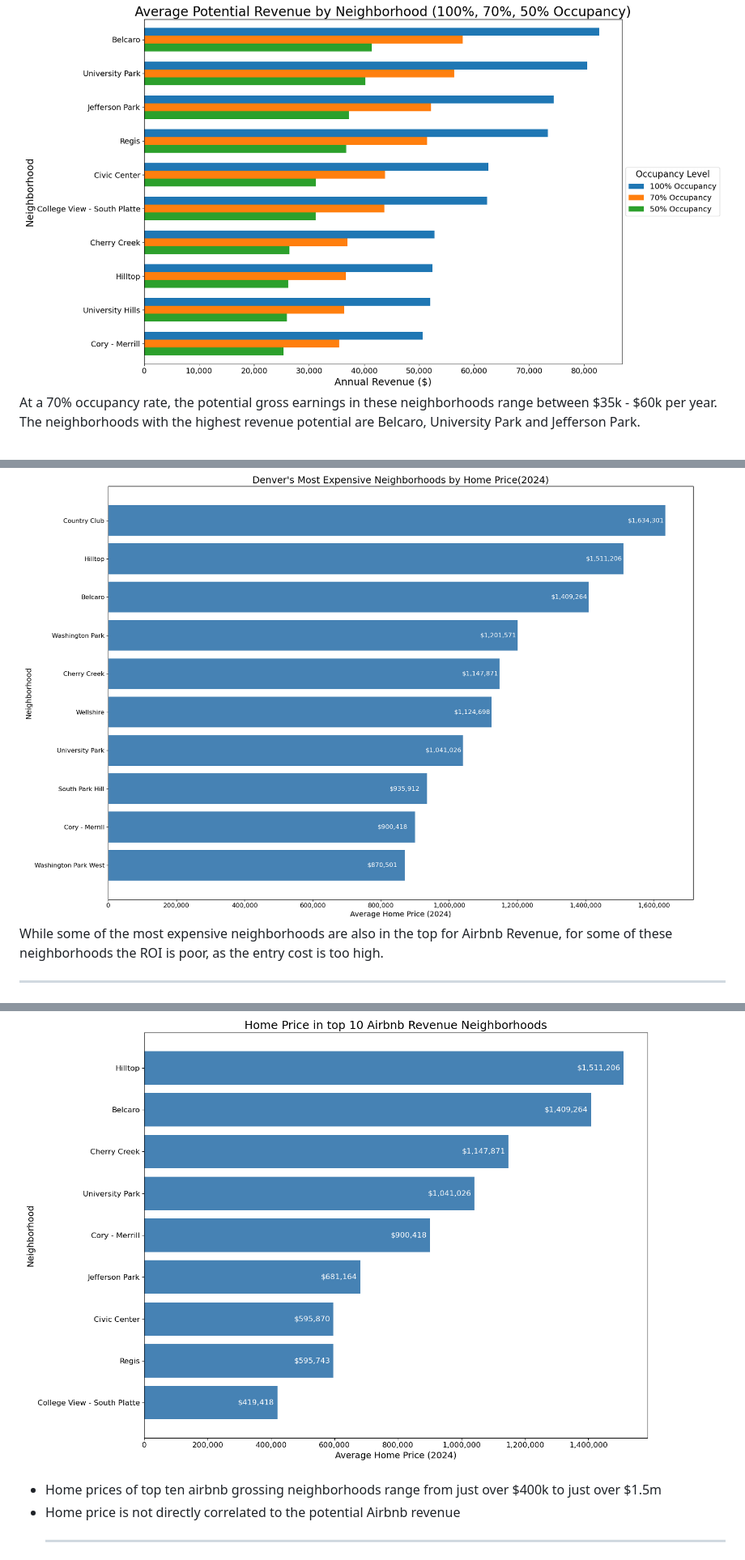
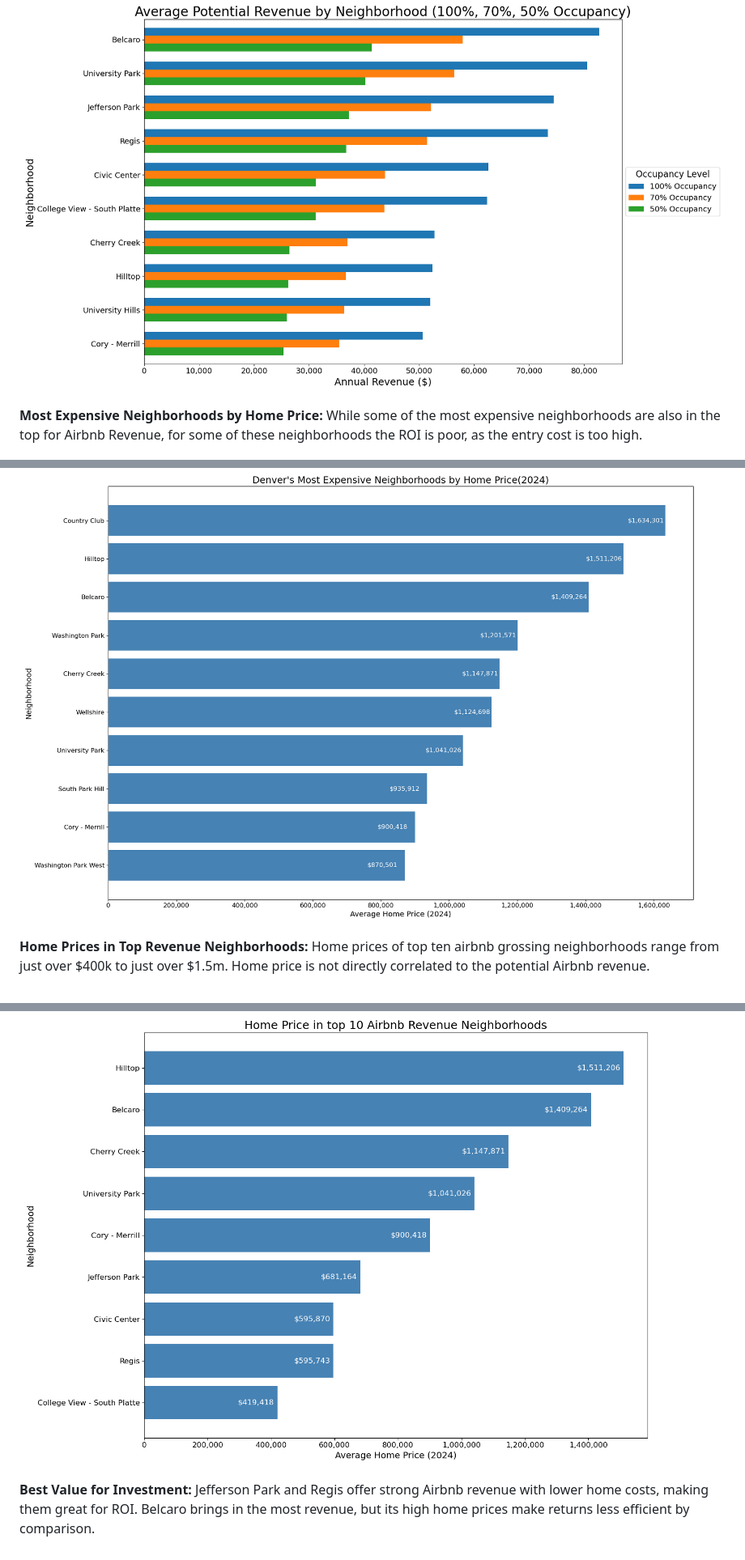
Before and after one commit to kanchanratan1980/Project-5_Group-3, a Markdown page: README.md, 3 parts joined by grey strips. Shown: that part at 81% size. Drawn GitHub-style.

```diff
--- a/README.md
+++ b/README.md
@@ -46,12 +48,14 @@ Interactive map created using Leaflet allows users to explore Airbnb listing dat
 ![Average Potential Revenue by Neighborhood (100%, 70%, 50% Occupancy)](Graphs/avg_potential_revenue_neighborhood.png)
-At a 70% occupancy rate, the potential gross earnings in these neighborhoods range between $35k - $60k per year. The neighborhoods with the highest revenue potential are Belcaro, University Park and Jefferson Park.
+
+**Most Expensive Neighborhoods by Home Price:** While some of the most expensive neighborhoods are also in the top for Airbnb Revenue, for some of these neighborhoods the ROI is poor, as the entry cost is too high.
 
 ![Top 10 Denver Neighborhoods by Average Home Price (2024)](Graphs/top_10_neighborhoods_price.png)
-While some of the most expensive neighborhoods are also in the top for Airbnb Revenue, for some of these neighborhoods the ROI is poor, as the entry cost is too high. <hr>
+
+**Home Prices in Top Revenue Neighborhoods:** Home prices of top ten airbnb grossing neighborhoods range from just over $400k to just over $1.5m. Home price is not directly correlated to the potential Airbnb revenue.
 
 !["Home Prices for Airbnb Revenue Chart Neighborhoods"](Graphs/home_prices.png)
-* Home prices of top ten airbnb grossing neighborhoods range from just over $400k to just over $1.5m
-* Home price is not directly correlated to the potential Airbnb revenue <hr>
 
+**Best Value for Investment:**
+Jefferson Park and Regis offer strong Airbnb revenue with lower home costs, making them great for ROI. Belcaro brings in the most revenue, but its high home prices make returns less efficient by comparison.
 
 ![Airbnb Revenue (70% Occ.) vs. Home Price by Neighborhood](Graphs/revenue_v_home_price.png)
```
Also changed, not shown: other parts of README.md (+4 -1 lines).
